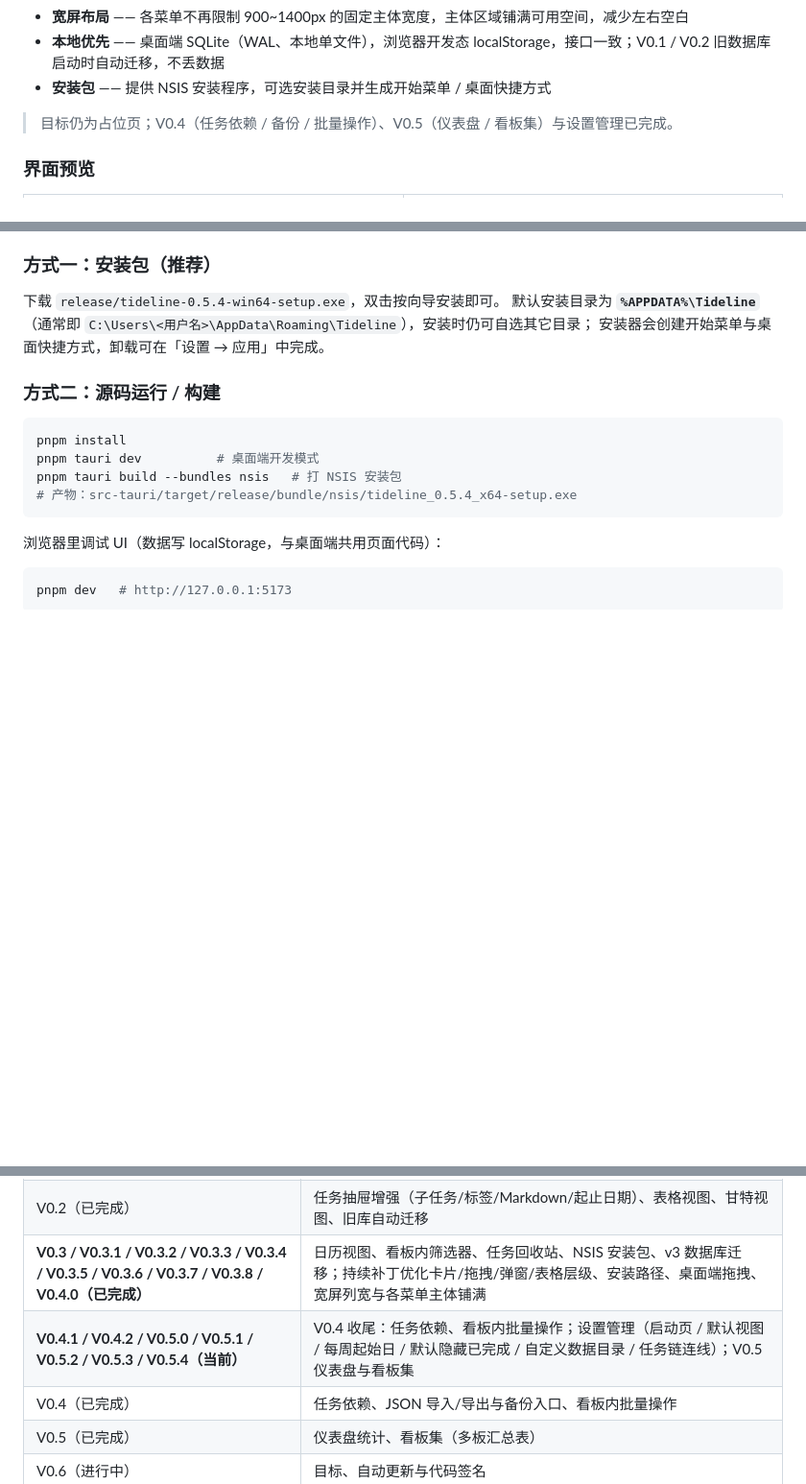
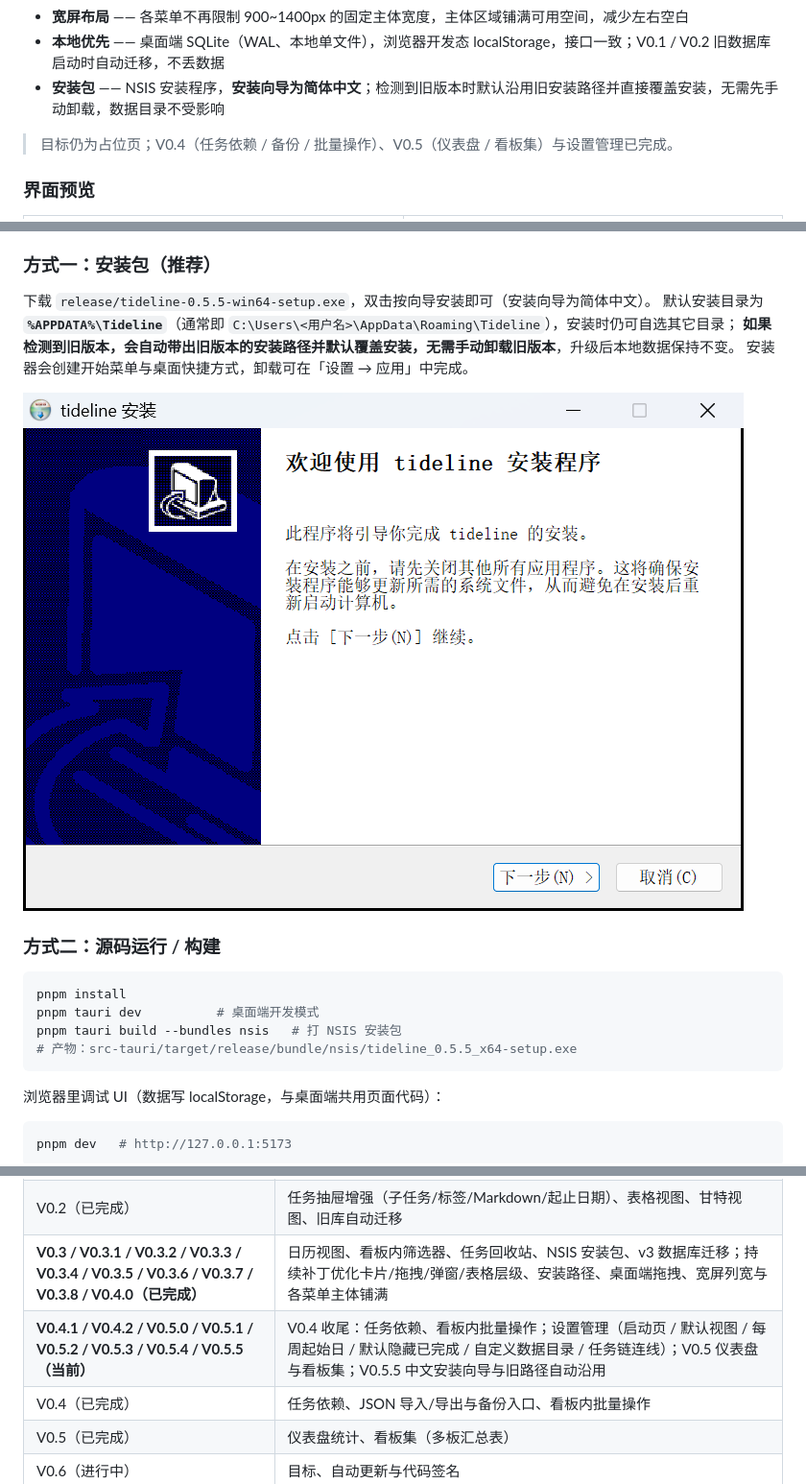
Before and after one commit to Lemostic/tideline, a Markdown page: README.md, 3 parts joined by grey strips. Shown at 96% size. Rendered like a GitHub page; pictures changed too: docs/screenshots/20-installer-cn.png (added); blank space fills up the shorter version.

````diff
--- a/README.md
+++ b/README.md
@@ -29,7 +29,7 @@
 - **模板中心** —— 14 个真实模板，分类筛选、预览大纲、一键生成看板
 - **宽屏布局** —— 各菜单不再限制 900~1400px 的固定主体宽度，主体区域铺满可用空间，减少左右空白
 - **本地优先** —— 桌面端 SQLite（WAL、本地单文件），浏览器开发态 localStorage，接口一致；V0.1 / V0.2 旧数据库启动时自动迁移，不丢数据
-- **安装包** —— 提供 NSIS 安装程序，可选安装目录并生成开始菜单 / 桌面快捷方式
+- **安装包** —— NSIS 安装程序，**安装向导为简体中文**；检测到旧版本时默认沿用旧安装路径并直接覆盖安装，无需先手动卸载，数据目录不受影响
 
 > 目标仍为占位页；V0.4（任务依赖 / 备份 / 批量操作）、V0.5（仪表盘 / 看板集）与设置管理已完成。
 
@@ -93,9 +93,12 @@
 
 ### 方式一：安装包（推荐）
 
-下载 `release/tideline-0.5.4-win64-setup.exe`，双击按向导安装即可。
+下载 `release/tideline-0.5.5-win64-setup.exe`，双击按向导安装即可（安装向导为简体中文）。
 默认安装目录为 **`%APPDATA%\Tideline`**（通常即 `C:\Users\<用户名>\AppData\Roaming\Tideline`），安装时仍可自选其它目录；
+**如果检测到旧版本，会自动带出旧版本的安装路径并默认覆盖安装，无需手动卸载旧版本**，升级后本地数据保持不变。
 安装器会创建开始菜单与桌面快捷方式，卸载可在「设置 → 应用」中完成。
+
+![中文安装向导](docs/screenshots/20-installer-cn.png)
 
 ### 方式二：源码运行 / 构建
 
@@ -103,7 +106,7 @@
 pnpm install
 pnpm tauri dev          # 桌面端开发模式
 pnpm tauri build --bundles nsis   # 打 NSIS 安装包
-# 产物：src-tauri/target/release/bundle/nsis/tideline_0.5.4_x64-setup.exe
+# 产物：src-tauri/target/release/bundle/nsis/tideline_0.5.5_x64-setup.exe
 ```
 
 浏览器里调试 UI（数据写 localStorage，与桌面端共用页面代码）：
@@ -172,7 +175,7 @@ pnpm tauri build --bundles nsis   # Windows NSIS 安装包
 | V0.1（已完成） | 看板 / 我的任务 / 收件箱 / 模板中心 / 本地 SQLite |
 | V0.2（已完成） | 任务抽屉增强（子任务/标签/Markdown/起止日期）、表格视图、甘特视图、旧库自动迁移 |
 | **V0.3 / V0.3.1 / V0.3.2 / V0.3.3 / V0.3.4 / V0.3.5 / V0.3.6 / V0.3.7 / V0.3.8 / V0.4.0（已完成）** | 日历视图、看板内筛选器、任务回收站、NSIS 安装包、v3 数据库迁移；持续补丁优化卡片/拖拽/弹窗/表格层级、安装路径、桌面端拖拽、宽屏列宽与各菜单主体铺满 |
-| **V0.4.1 / V0.4.2 / V0.5.0 / V0.5.1 / V0.5.2 / V0.5.3 / V0.5.4（当前）** | V0.4 收尾：任务依赖、看板内批量操作；设置管理（启动页 / 默认视图 / 每周起始日 / 默认隐藏已完成 / 自定义数据目录 / 任务链连线）；V0.5 仪表盘与看板集 |
+| **V0.4.1 / V0.4.2 / V0.5.0 / V0.5.1 / V0.5.2 / V0.5.3 / V0.5.4 / V0.5.5（当前）** | V0.4 收尾：任务依赖、看板内批量操作；设置管理（启动页 / 默认视图 / 每周起始日 / 默认隐藏已完成 / 自定义数据目录 / 任务链连线）；V0.5 仪表盘与看板集；V0.5.5 中文安装向导与旧路径自动沿用 |
 | V0.4（已完成） | 任务依赖、JSON 导入/导出与备份入口、看板内批量操作 |
 | V0.5（已完成） | 仪表盘统计、看板集（多板汇总表） |
 | V0.6（进行中） | 目标、自动更新与代码签名 |
````
Also changed, not shown: other parts of README.md (+1 -0 lines), docs/开发计划.md (+10 -2 lines), 6 other files.
